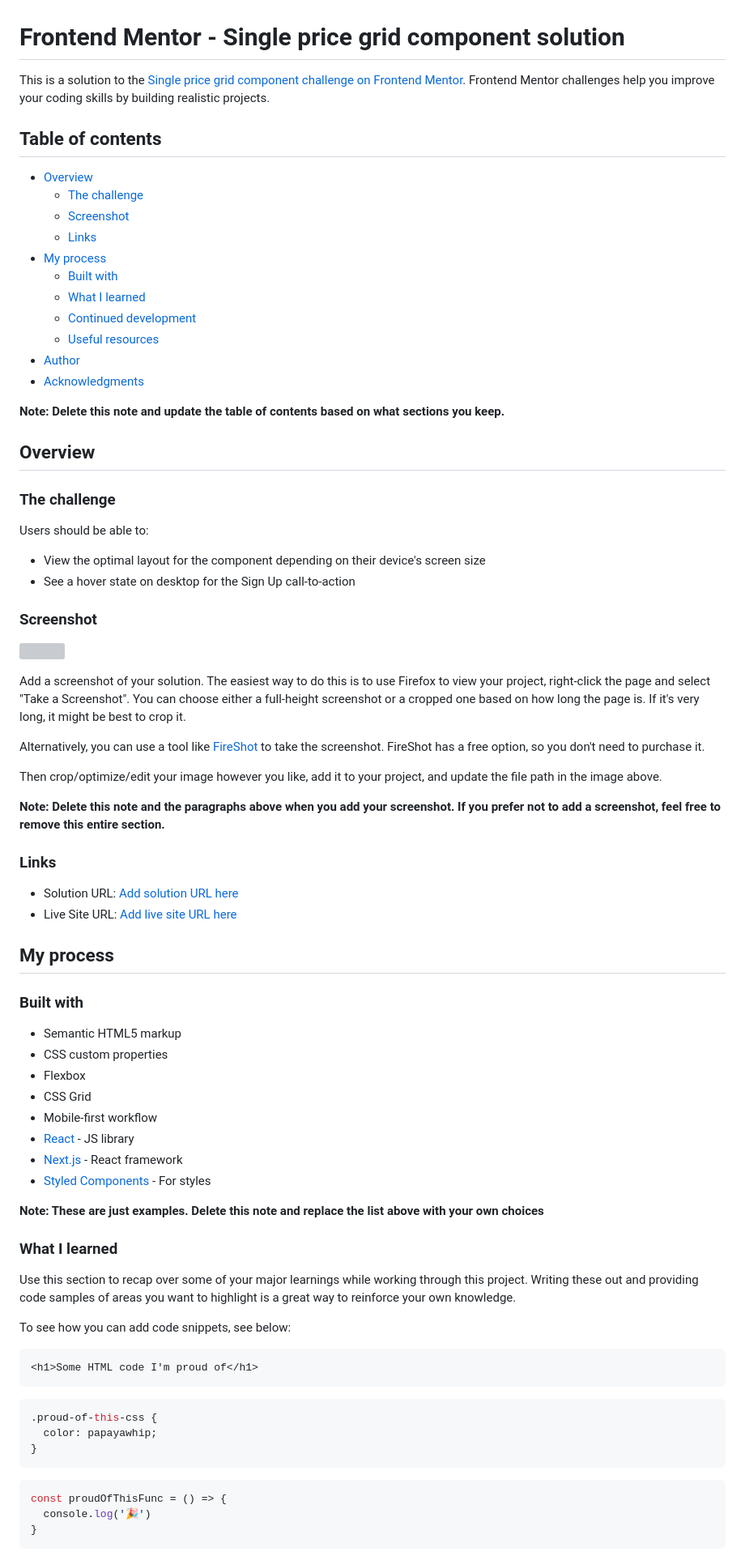
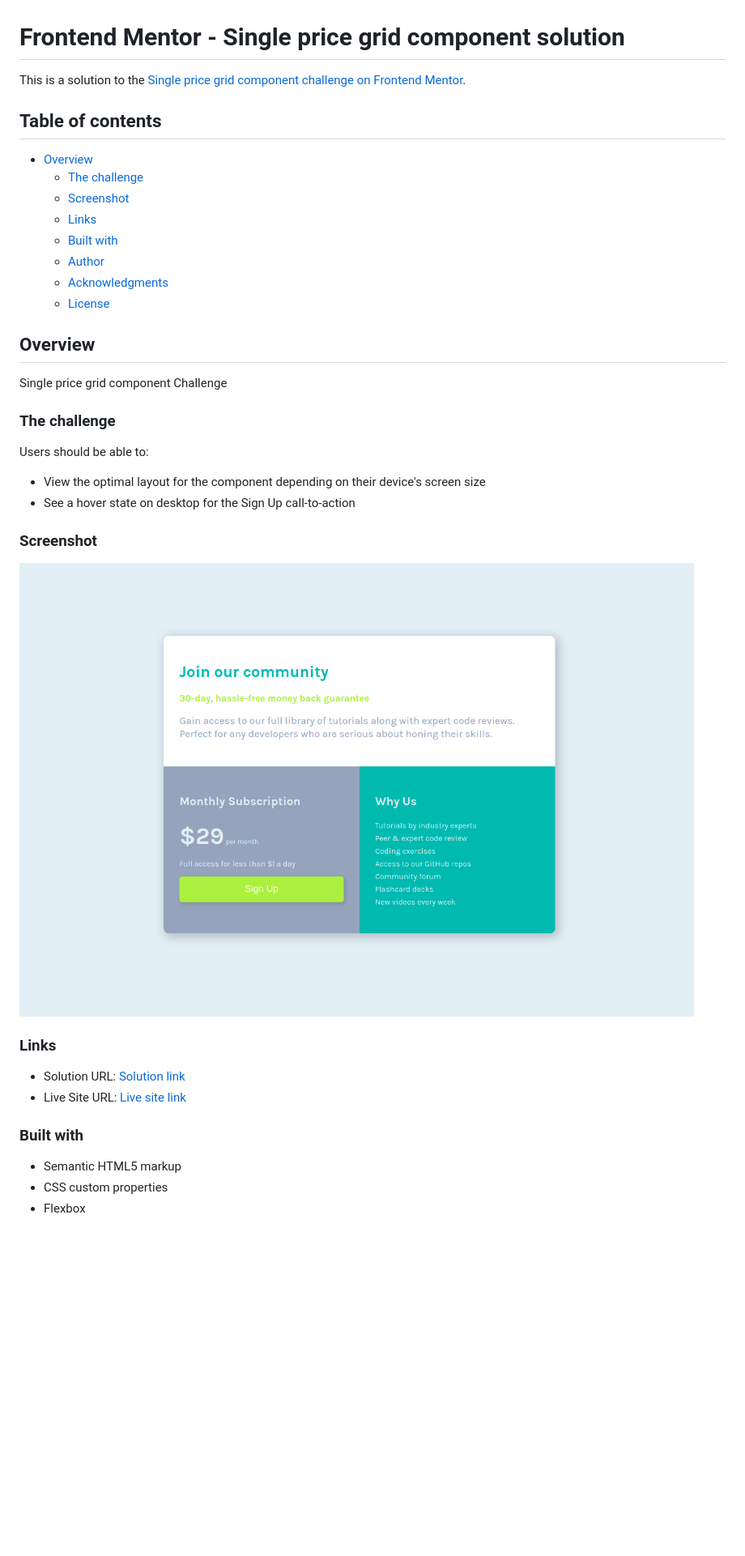
Before and after one commit to Abdihakim20/single-price-grid-component, a Markdown page: README.md, the part around the change printed below. Shown: that part at 81% size. Drawn GitHub-style; pictures changed too: screenshot.png (added); blank space fills up the shorter version; grey boxes are pictures that could not be loaded.

````diff
--- a/README.md
+++ b/README.md
@@ -1,6 +1,6 @@
 # Frontend Mentor - Single price grid component solution
 
-This is a solution to the [Single price grid component challenge on Frontend Mentor](https://www.frontendmentor.io/challenges/single-price-grid-component-5ce41129d0ff452fec5abbbc). Frontend Mentor challenges help you improve your coding skills by building realistic projects.
+This is a solution to the [Single price grid component challenge on Frontend Mentor](https://www.frontendmentor.io/challenges/single-price-grid-component-5ce41129d0ff452fec5abbbc).
 
 ## Table of contents
 
@@ -8,18 +8,12 @@ This is a solution to the [Single price grid component challenge on Frontend Men
   - [The challenge](#the-challenge)
   - [Screenshot](#screenshot)
   - [Links](#links)
-- [My process](#my-process)
   - [Built with](#built-with)
-  - [What I learned](#what-i-learned)
-  - [Continued development](#continued-development)
-  - [Useful resources](#useful-resources)
-- [Author](#author)
-- [Acknowledgments](#acknowledgments)
-
-**Note: Delete this note and update the table of contents based on what sections you keep.**
-
+  - [Author](#author)
+  - [Acknowledgments](#acknowledgments)
+  -  [License](#license)
 ## Overview
-
+Single price grid component Challenge
 ### The challenge
 
 Users should be able to:
@@ -29,53 +23,15 @@ Users should be able to:
 
 ### Screenshot
 
-![](./screenshot.jpg)
-
-Add a screenshot of your solution. The easiest way to do this is to use Firefox to view your project, right-click the page and select "Take a Screenshot". You can choose either a full-height screenshot or a cropped one based on how long the page is. If it's very long, it might be best to crop it.
-
-Alternatively, you can use a tool like [FireShot](https://getfireshot.com/) to take the screenshot. FireShot has a free option, so you don't need to purchase it.
-
-Then crop/optimize/edit your image however you like, add it to your project, and update the file path in the image above.
-
-**Note: Delete this note and the paragraphs above when you add your screenshot. If you prefer not to add a screenshot, feel free to remove this entire section.**
+![Desktop View](./screenshot.png)
 
 ### Links
 
-- Solution URL: [Add solution URL here](https://your-solution-url.com)
-- Live Site URL: [Add live site URL here](https://your-live-site-url.com)
-
-## My process
+- Solution URL: [Solution link](https://github.com/Abdihakim20/huddle-landing-page)
+- Live Site URL: [Live site link](https://abdihakim20.github.io/huddle-landing-page/)
 
 ### Built with
 
 - Semantic HTML5 markup
 - CSS custom properties
 - Flexbox
-- CSS Grid
-- Mobile-first workflow
-- [React](https://reactjs.org/) - JS library
-- [Next.js](https://nextjs.org/) - React framework
-- [Styled Components](https://styled-components.com/) - For styles
-
-**Note: These are just examples. Delete this note and replace the list above with your own choices**
-
-### What I learned
-
-Use this section to recap over some of your major learnings while working through this project. Writing these out and providing code samples of areas you want to highlight is a great way to reinforce your own knowledge.
-
-To see how you can add code snippets, see below:
-
-```html
-<h1>Some HTML code I'm proud of</h1>
-```
-```css
-.proud-of-this-css {
-  color: papayawhip;
-}
-```
-```js
-const proudOfThisFunc = () => {
-  console.log('🎉')
-}
-```
-
````
Also changed, not shown: other parts of README.md (+7 -23 lines).
